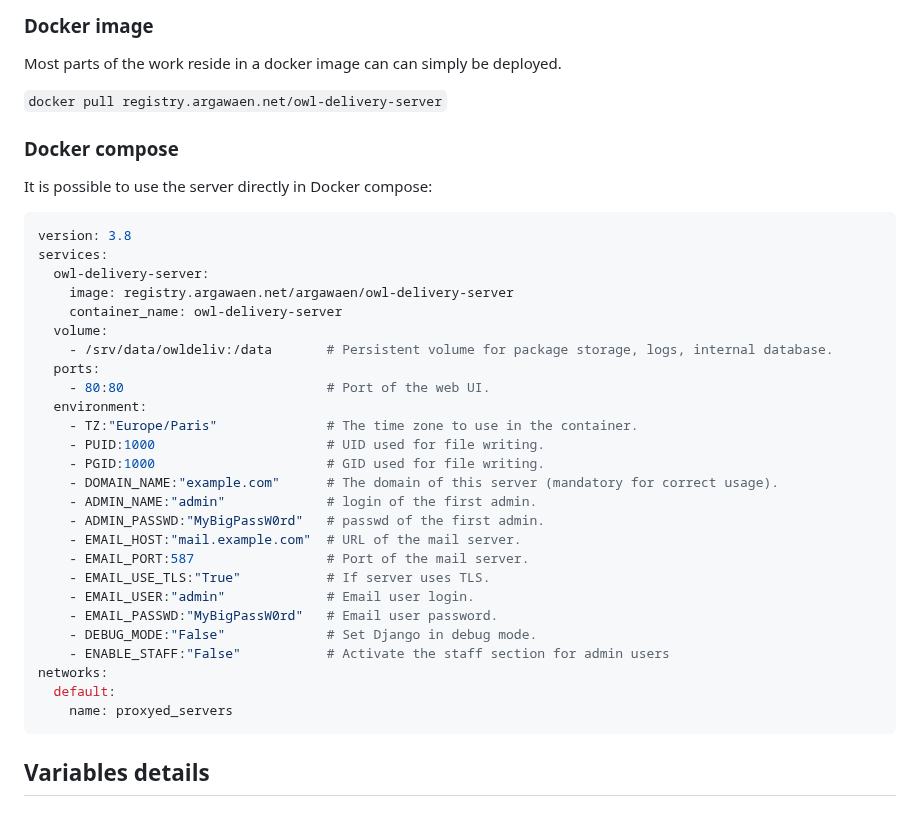
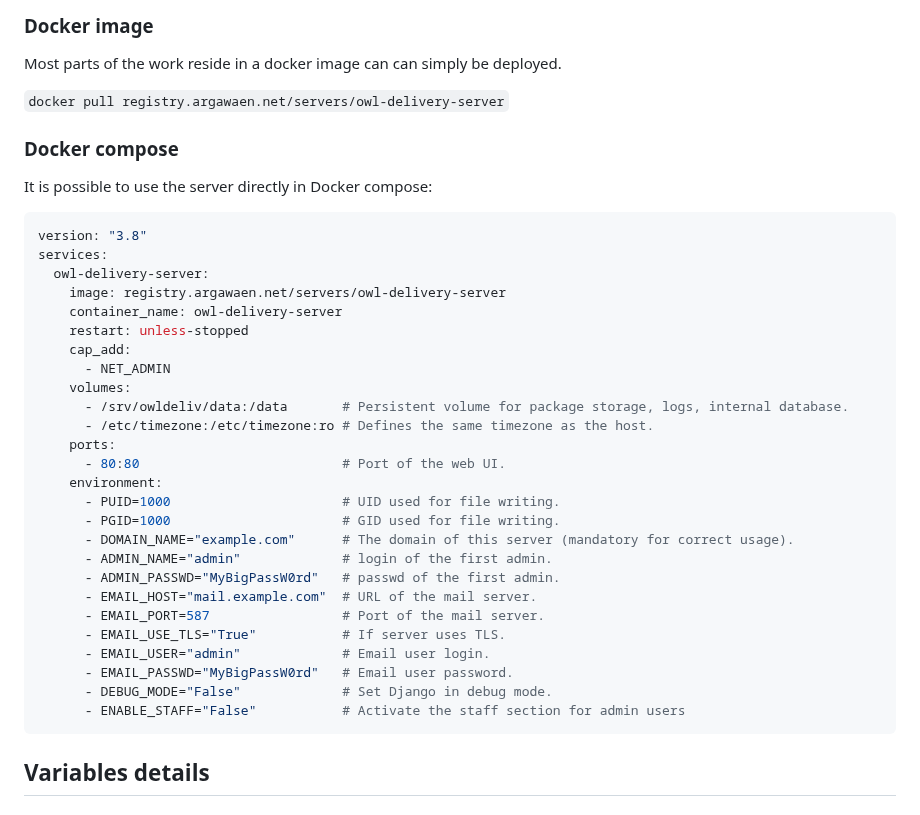
Before and after one commit to Silmaen/OwlDelivery, a Markdown page: README.md, the part around the change. Rendered like a GitHub page.

Commit message:
correct docker compose in sample

````diff
--- a/README.md
+++ b/README.md
@@ -10,39 +10,39 @@ This server aim to host the delivery packages of the Owl Game engine [Owl Engine
 
 Most parts of the work reside in a docker image can can simply be deployed.
 
-`docker pull registry.argawaen.net/owl-delivery-server`
+`docker pull registry.argawaen.net/servers/owl-delivery-server`
 
 ### Docker compose
 
 It is possible to use the server directly in Docker compose:
 
 ```yaml
-version: 3.8
+version: "3.8"
 services:
   owl-delivery-server:
-    image: registry.argawaen.net/argawaen/owl-delivery-server
+    image: registry.argawaen.net/servers/owl-delivery-server
     container_name: owl-delivery-server
-  volume:
-    - /srv/data/owldeliv:/data       # Persistent volume for package storage, logs, internal database.
-  ports:
-    - 80:80                          # Port of the web UI.
-  environment:
-    - TZ:"Europe/Paris"              # The time zone to use in the container.
-    - PUID:1000                      # UID used for file writing.
-    - PGID:1000                      # GID used for file writing.
-    - DOMAIN_NAME:"example.com"      # The domain of this server (mandatory for correct usage).
-    - ADMIN_NAME:"admin"             # login of the first admin.
-    - ADMIN_PASSWD:"MyBigPassW0rd"   # passwd of the first admin.
-    - EMAIL_HOST:"mail.example.com"  # URL of the mail server.
-    - EMAIL_PORT:587                 # Port of the mail server.
-    - EMAIL_USE_TLS:"True"           # If server uses TLS.
-    - EMAIL_USER:"admin"             # Email user login.
-    - EMAIL_PASSWD:"MyBigPassW0rd"   # Email user password.
-    - DEBUG_MODE:"False"             # Set Django in debug mode.
-    - ENABLE_STAFF:"False"           # Activate the staff section for admin users
-networks:
-  default:
-    name: proxyed_servers
+    restart: unless-stopped
+    cap_add:
+      - NET_ADMIN
+    volumes:
+      - /srv/owldeliv/data:/data       # Persistent volume for package storage, logs, internal database.
+      - /etc/timezone:/etc/timezone:ro # Defines the same timezone as the host.
+    ports:
+      - 80:80                          # Port of the web UI.
+    environment:
+      - PUID=1000                      # UID used for file writing.
+      - PGID=1000                      # GID used for file writing.
+      - DOMAIN_NAME="example.com"      # The domain of this server (mandatory for correct usage).
+      - ADMIN_NAME="admin"             # login of the first admin.
+      - ADMIN_PASSWD="MyBigPassW0rd"   # passwd of the first admin.
+      - EMAIL_HOST="mail.example.com"  # URL of the mail server.
+      - EMAIL_PORT=587                 # Port of the mail server.
+      - EMAIL_USE_TLS="True"           # If server uses TLS.
+      - EMAIL_USER="admin"             # Email user login.
+      - EMAIL_PASSWD="MyBigPassW0rd"   # Email user password.
+      - DEBUG_MODE="False"             # Set Django in debug mode.
+      - ENABLE_STAFF="False"           # Activate the staff section for admin users
 ```
 
 ## Variables details
````
